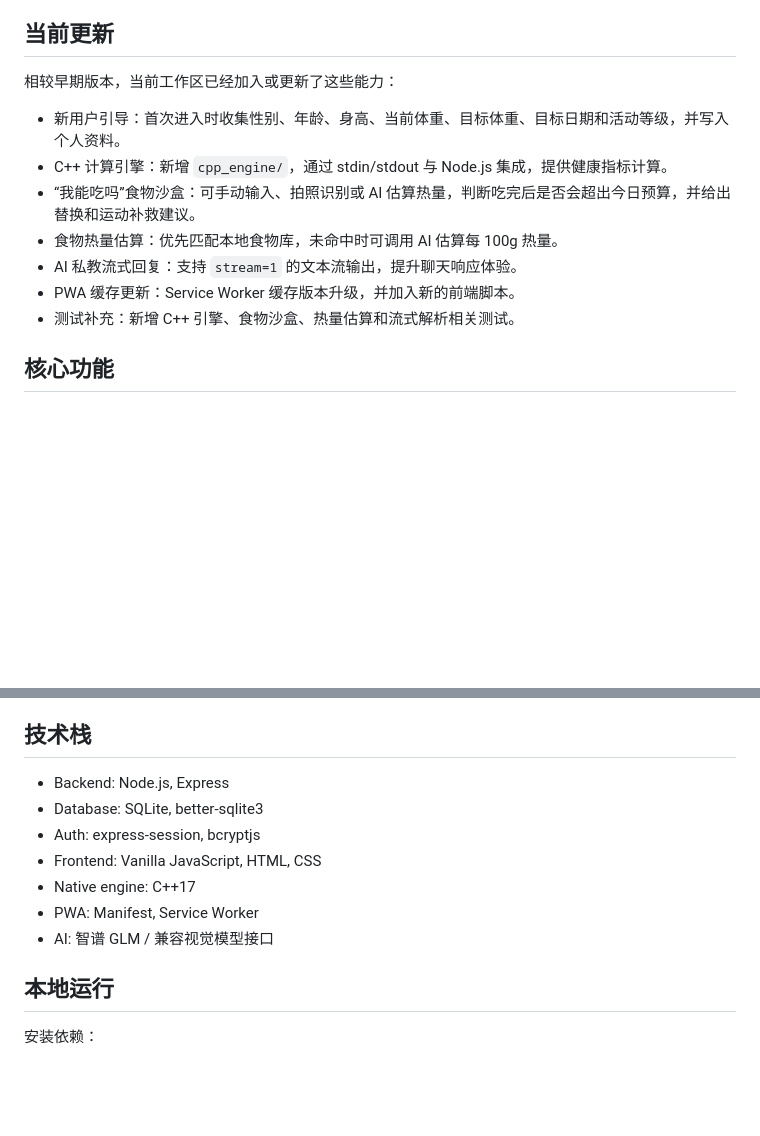
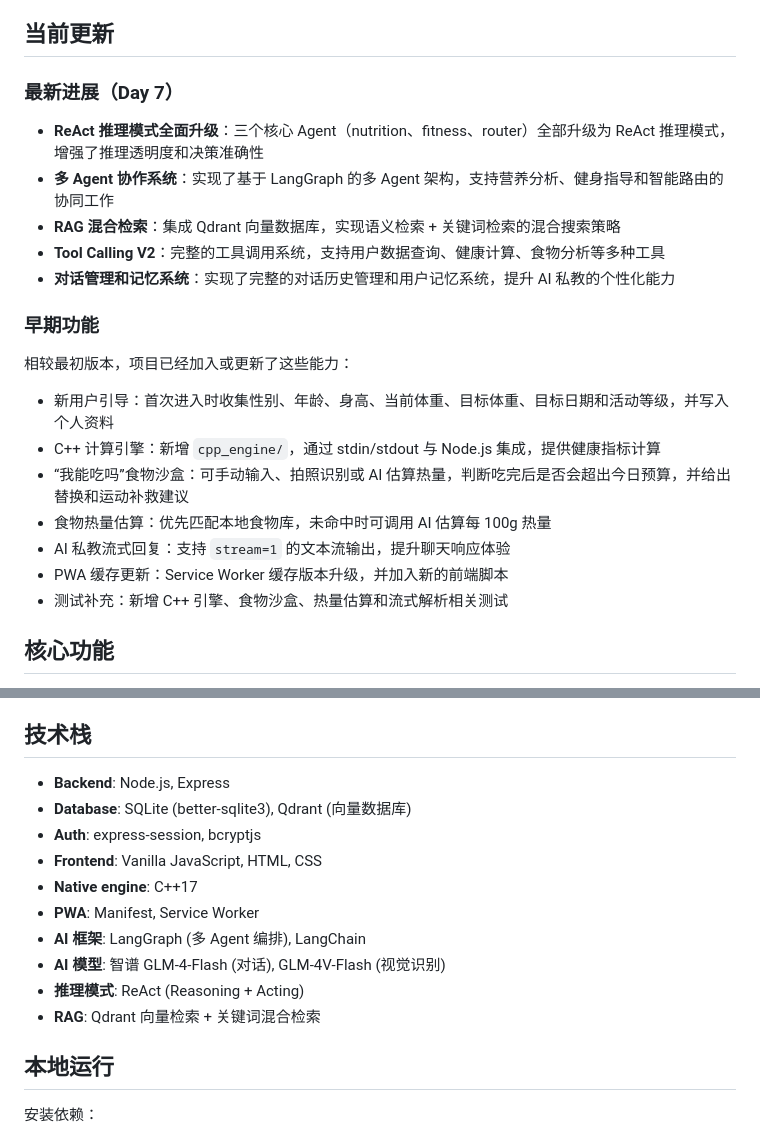
Before and after one commit to yuer-yuer/yuer-, a Markdown page: README.md, 2 parts joined by grey strips. Rendered like a GitHub page; blank space fills up the shorter version.

Commit message:
docs: update README with Day 7 ReAct upgrade and multi-agent architecture
- Add latest Day 7 ReAct reasoning mode upgrade section
- Update tech stack with LangGraph, LangChain, Qdrant
- Add RAG and multi-agent system to project structure
- Update environment variables with Qdrant configuration

Co-Authored-By: Claude Sonnet 5 <noreply@anthropic.com>

```diff
--- a/README.md
+++ b/README.md
@@ -6,15 +6,25 @@
 
 ## 当前更新
 
-相较早期版本，当前工作区已经加入或更新了这些能力：
+### 最新进展（Day 7）
 
-- 新用户引导：首次进入时收集性别、年龄、身高、当前体重、目标体重、目标日期和活动等级，并写入个人资料。
-- C++ 计算引擎：新增 `cpp_engine/`，通过 stdin/stdout 与 Node.js 集成，提供健康指标计算。
-- “我能吃吗”食物沙盒：可手动输入、拍照识别或 AI 估算热量，判断吃完后是否会超出今日预算，并给出替换和运动补救建议。
-- 食物热量估算：优先匹配本地食物库，未命中时可调用 AI 估算每 100g 热量。
-- AI 私教流式回复：支持 `stream=1` 的文本流输出，提升聊天响应体验。
-- PWA 缓存更新：Service Worker 缓存版本升级，并加入新的前端脚本。
-- 测试补充：新增 C++ 引擎、食物沙盒、热量估算和流式解析相关测试。
+- **ReAct 推理模式全面升级**：三个核心 Agent（nutrition、fitness、router）全部升级为 ReAct 推理模式，增强了推理透明度和决策准确性
+- **多 Agent 协作系统**：实现了基于 LangGraph 的多 Agent 架构，支持营养分析、健身指导和智能路由的协同工作
+- **RAG 混合检索**：集成 Qdrant 向量数据库，实现语义检索 + 关键词检索的混合搜索策略
+- **Tool Calling V2**：完整的工具调用系统，支持用户数据查询、健康计算、食物分析等多种工具
+- **对话管理和记忆系统**：实现了完整的对话历史管理和用户记忆系统，提升 AI 私教的个性化能力
+
+### 早期功能
+
+相较最初版本，项目已经加入或更新了这些能力：
+
+- 新用户引导：首次进入时收集性别、年龄、身高、当前体重、目标体重、目标日期和活动等级，并写入个人资料
+- C++ 计算引擎：新增 `cpp_engine/`，通过 stdin/stdout 与 Node.js 集成，提供健康指标计算
+- “我能吃吗”食物沙盒：可手动输入、拍照识别或 AI 估算热量，判断吃完后是否会超出今日预算，并给出替换和运动补救建议
+- 食物热量估算：优先匹配本地食物库，未命中时可调用 AI 估算每 100g 热量
+- AI 私教流式回复：支持 `stream=1` 的文本流输出，提升聊天响应体验
+- PWA 缓存更新：Service Worker 缓存版本升级，并加入新的前端脚本
+- 测试补充：新增 C++ 引擎、食物沙盒、热量估算和流式解析相关测试
 
 ## 核心功能
 
@@ -29,13 +39,16 @@
 
 ## 技术栈
 
-- Backend: Node.js, Express
-- Database: SQLite, better-sqlite3
-- Auth: express-session, bcryptjs
-- Frontend: Vanilla JavaScript, HTML, CSS
-- Native engine: C++17
-- PWA: Manifest, Service Worker
-- AI: 智谱 GLM / 兼容视觉模型接口
+- **Backend**: Node.js, Express
+- **Database**: SQLite (better-sqlite3), Qdrant (向量数据库)
+- **Auth**: express-session, bcryptjs
+- **Frontend**: Vanilla JavaScript, HTML, CSS
+- **Native engine**: C++17
+- **PWA**: Manifest, Service Worker
+- **AI 框架**: LangGraph (多 Agent 编排), LangChain
+- **AI 模型**: 智谱 GLM-4-Flash (对话), GLM-4V-Flash (视觉识别)
+- **推理模式**: ReAct (Reasoning + Acting)
+- **RAG**: Qdrant 向量检索 + 关键词混合检索
 
 ## 本地运行
 
```
Also changed, not shown: other parts of README.md (+14 -3 lines).
